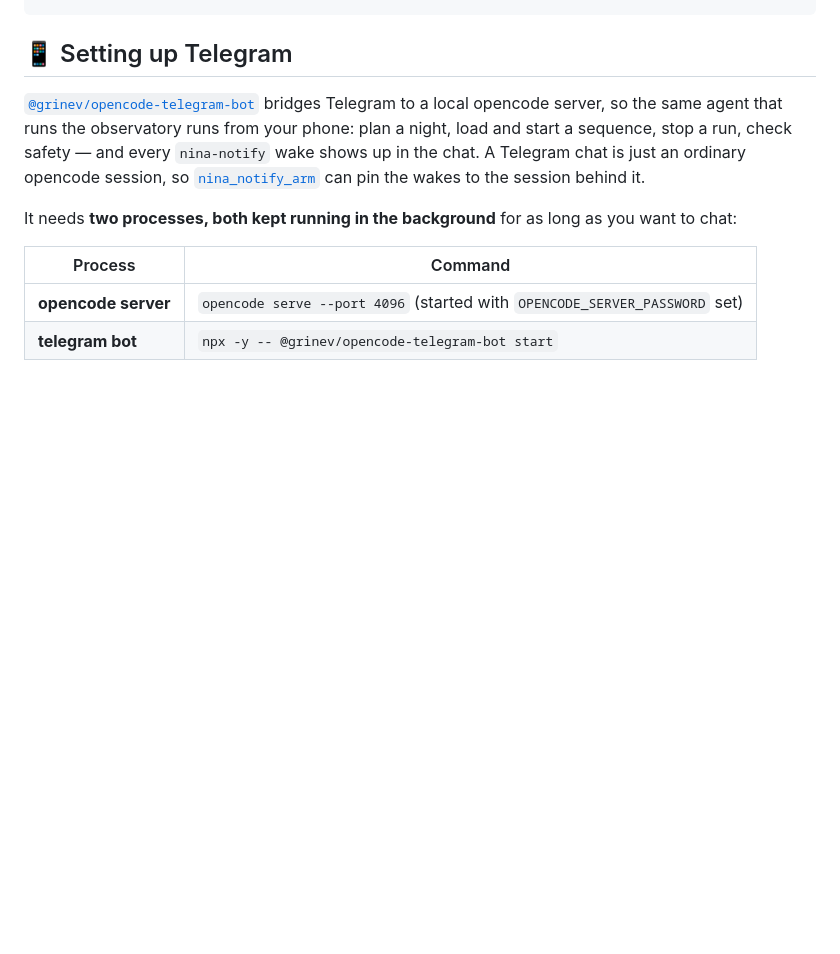
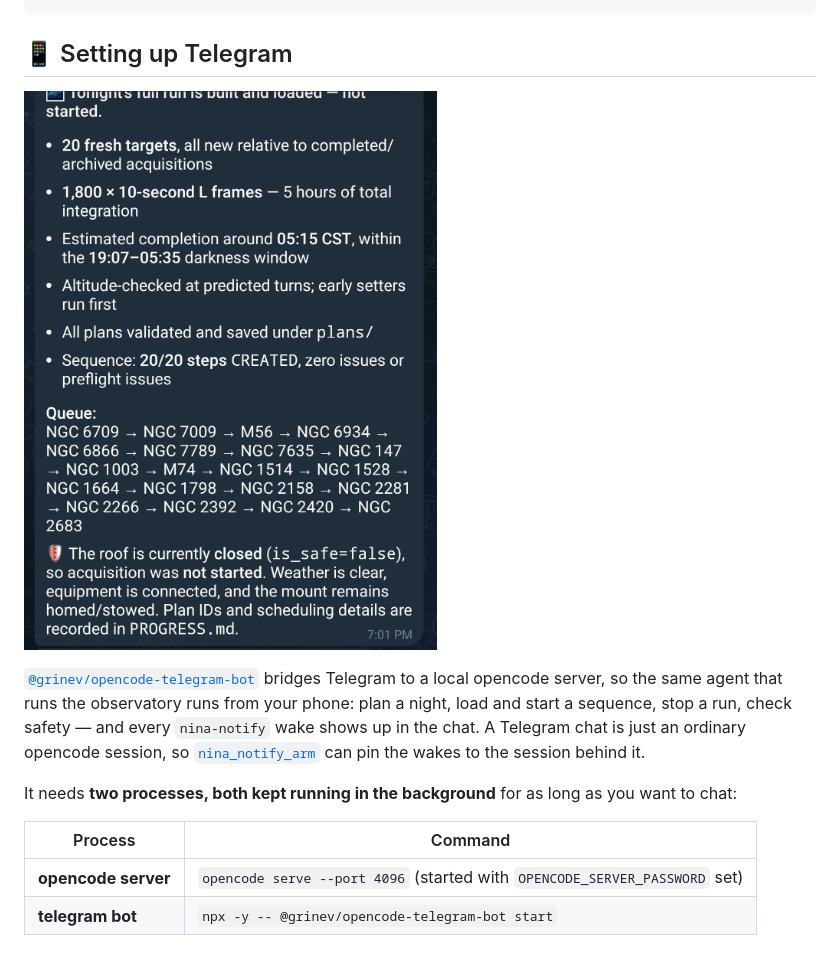
Before and after one commit to roseengineering/nina_planner_mcp_server, a Markdown page: README.md, the part around the change. Rendered like a GitHub page; pictures changed too: res/telegram.png (added); blank space fills up the shorter version.

Commit message:
add image of telegram

```diff
--- a/README.md
+++ b/README.md
@@ -679,6 +679,8 @@ $ opencode --server http://127.0.0.1:4096
 
 ## 📱 Setting up Telegram
 
+![telegram chat](res/telegram.png)
+
 [`@grinev/opencode-telegram-bot`](https://github.com/grinev/opencode-telegram-bot) bridges Telegram to a local opencode server, so the same agent that runs the observatory runs from your phone: plan a night, load and start a sequence, stop a run, check safety — and every `nina-notify` wake shows up in the chat. A Telegram chat is just an ordinary opencode session, so [`nina_notify_arm`](#-nina-notify--opencode-v2-autonomous-plugin) can pin the wakes to the session behind it.
 
 It needs **two processes, both kept running in the background** for as long as you want to chat:
```
